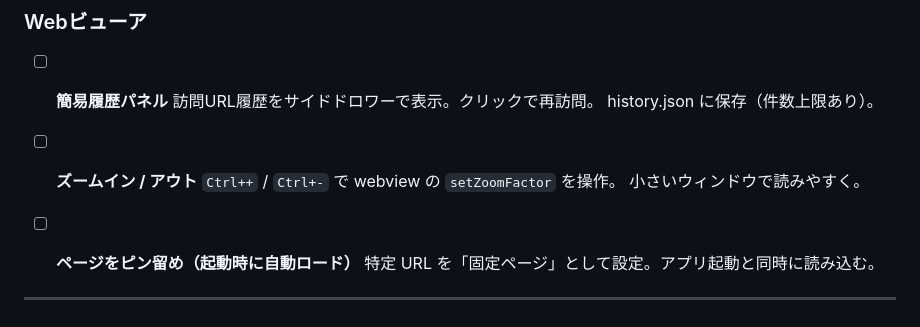
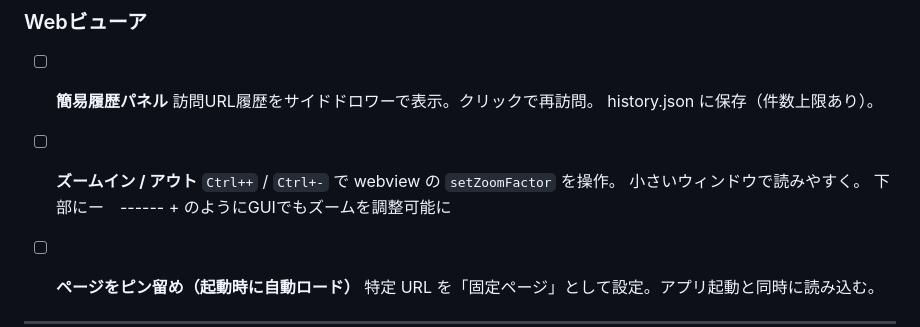
Before and after one commit to kaz56-t/FloatPad, a Markdown page: specs/todo.md, the part around the change. Rendered like a GitHub page.

```diff
--- a/specs/todo.md
+++ b/specs/todo.md
@@ -118,6 +118,7 @@
 - [ ] **ズームイン / アウト**
   `Ctrl++` / `Ctrl+-` で webview の `setZoomFactor` を操作。
   小さいウィンドウで読みやすく。
+  下部にー　------ + のようにGUIでもズームを調整可能に
 
 - [ ] **ページをピン留め（起動時に自動ロード）**
   特定 URL を「固定ページ」として設定。アプリ起動と同時に読み込む。
```
